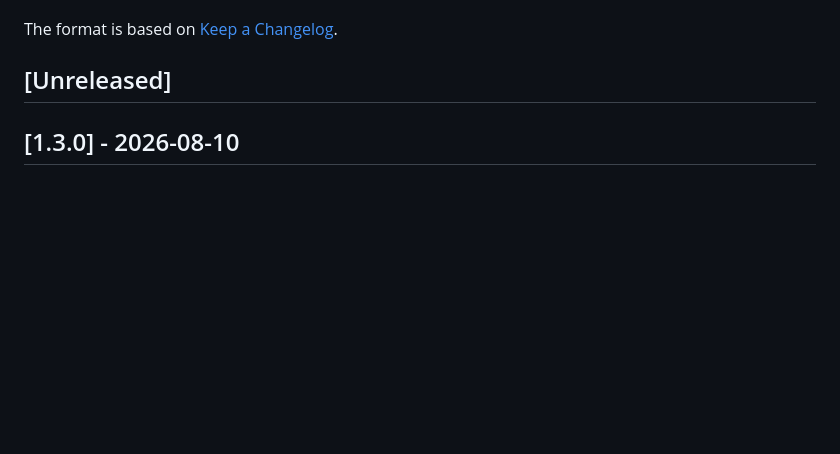
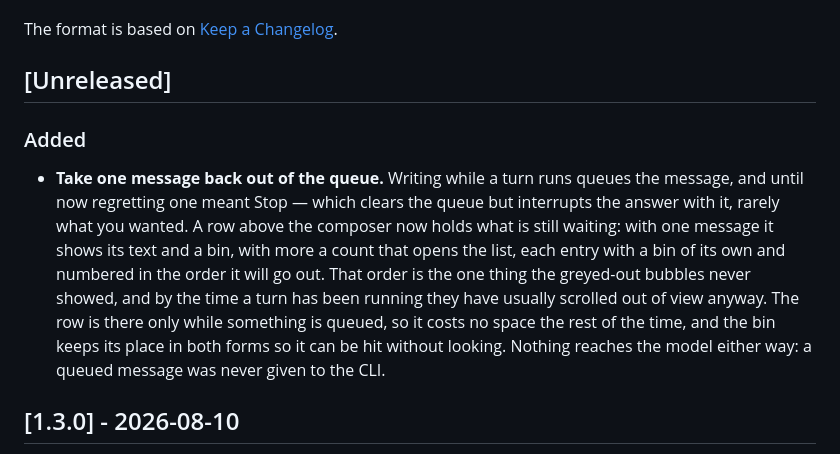
Before and after one commit to Corsinvest/cv4vs-agents, a Markdown page: CHANGELOG.md, the part around the change. Drawn GitHub-style; blank space fills up the shorter version.

```diff
--- a/CHANGELOG.md
+++ b/CHANGELOG.md
@@ -5,6 +5,18 @@ All notable changes to cv4vs Agents will be documented in this file.
 The format is based on [Keep a Changelog](https://keepachangelog.com/en/1.0.0/).
 
 ## [Unreleased]
+
+### Added
+
+- **Take one message back out of the queue.** Writing while a turn runs queues the message, and
+  until now regretting one meant Stop — which clears the queue but interrupts the answer with it,
+  rarely what you wanted. A row above the composer now holds what is still waiting: with one
+  message it shows its text and a bin, with more a count that opens the list, each entry with a bin
+  of its own and numbered in the order it will go out. That order is the one thing the greyed-out
+  bubbles never showed, and by the time a turn has been running they have usually scrolled out of
+  view anyway. The row is there only while something is queued, so it costs no space the rest of
+  the time, and the bin keeps its place in both forms so it can be hit without looking. Nothing
+  reaches the model either way: a queued message was never given to the CLI.
 
 ## [1.3.0] - 2026-08-10
 
```
Also changed, not shown: README.md (+9 -5 lines), docs/marketplace-overview.md (+1 -1 lines), docs/queued-messages.md (added, +52 -0 lines), docs/images/chat/queued-messages.png (added), 2 other files.
